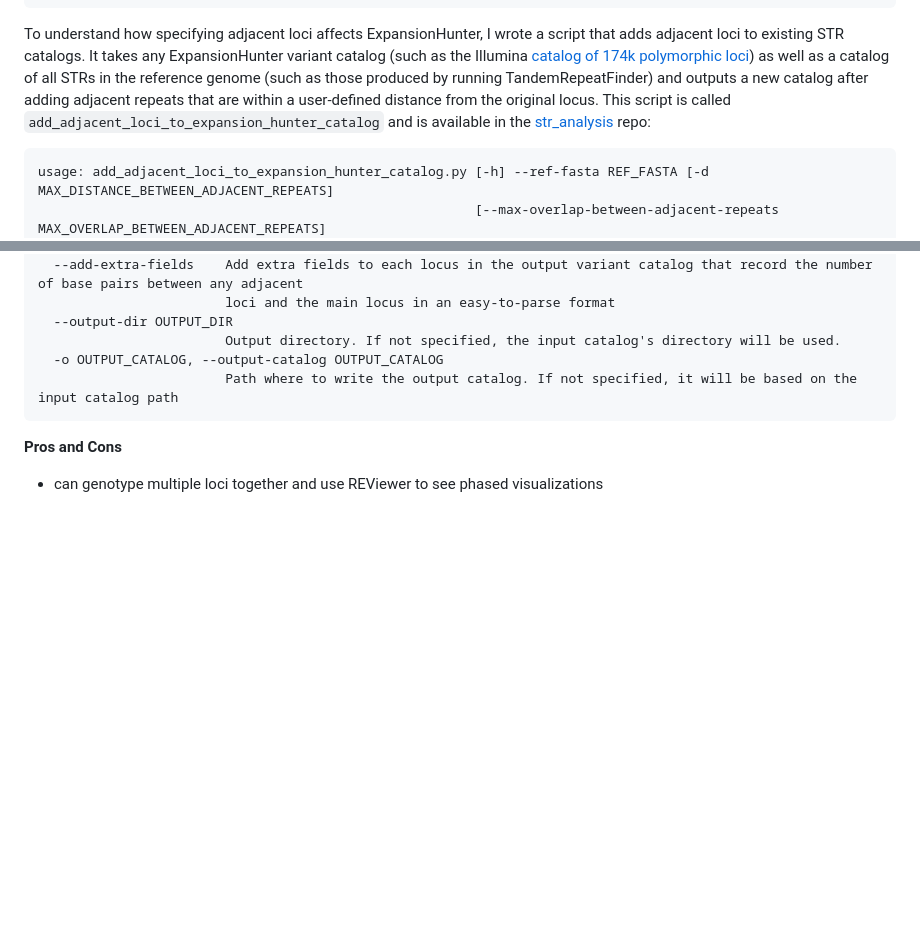
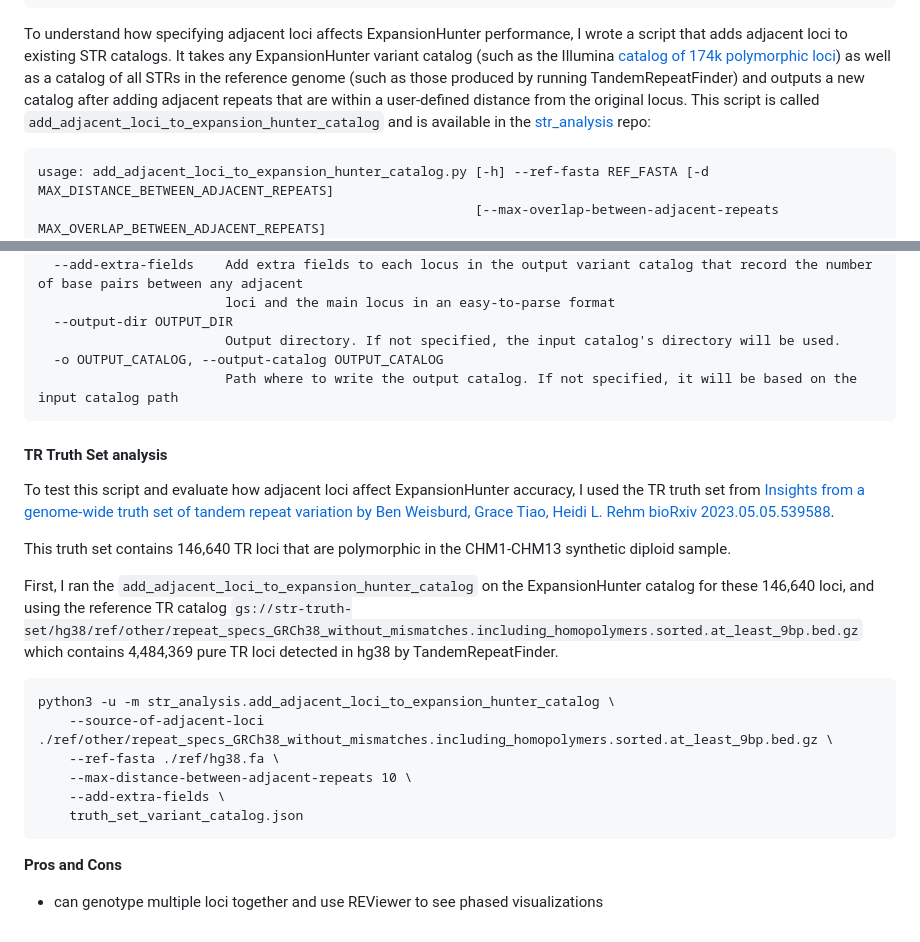
Before and after one commit to bw2/bw2.github.io, a Markdown page: 2023-07-31-adjacent-repeats-in-expansion-hunter-catalogs.md, 2 parts joined by grey strips. Rendered like a GitHub page; blank space fills up the shorter version.

````diff
--- a/2023-07-31-adjacent-repeats-in-expansion-hunter-catalogs.md
+++ b/2023-07-31-adjacent-repeats-in-expansion-hunter-catalogs.md
@@ -28,7 +28,7 @@ the user can also specify the adjacent CCG repeat (source:
 }
 ```
 
-To understand how specifying adjacent loci affects ExpansionHunter, I wrote a script that adds adjacent loci to existing STR catalogs. It takes any ExpansionHunter variant catalog (such as the Illumina [catalog of 174k polymorphic loci](https://github.com/Illumina/RepeatCatalogs)) as well as a catalog of all STRs in the reference genome (such as those produced by running TandemRepeatFinder) and outputs a new catalog after adding adjacent repeats that are within a user-defined distance from the original locus. This script is called `add_adjacent_loci_to_expansion_hunter_catalog` and is available in the [str_analysis](https://github.com/broadinstitute/str-analysis) repo:
+To understand how specifying adjacent loci affects ExpansionHunter performance, I wrote a script that adds adjacent loci to existing STR catalogs. It takes any ExpansionHunter variant catalog (such as the Illumina [catalog of 174k polymorphic loci](https://github.com/Illumina/RepeatCatalogs)) as well as a catalog of all STRs in the reference genome (such as those produced by running TandemRepeatFinder) and outputs a new catalog after adding adjacent repeats that are within a user-defined distance from the original locus. This script is called `add_adjacent_loci_to_expansion_hunter_catalog` and is available in the [str_analysis](https://github.com/broadinstitute/str-analysis) repo:
 
 ```
 usage: add_adjacent_loci_to_expansion_hunter_catalog.py [-h] --ref-fasta REF_FASTA [-d MAX_DISTANCE_BETWEEN_ADJACENT_REPEATS]
@@ -69,8 +69,26 @@ optional arguments:
                         Path where to write the output catalog. If not specified, it will be based on the input catalog path
 ```
 
+#### TR Truth Set analysis
 
+To test this script and evaluate how adjacent loci affect ExpansionHunter accuracy, I used the TR truth set from
+[Insights from a genome-wide truth set of tandem repeat variation by Ben Weisburd, Grace Tiao, Heidi L. Rehm
+bioRxiv 2023.05.05.539588](https://www.biorxiv.org/content/10.1101/2023.05.05.539588v1).
 
+This truth set contains 146,640 TR loci that are polymorphic in the CHM1-CHM13 synthetic diploid sample.
+
+First, I ran the `add_adjacent_loci_to_expansion_hunter_catalog` on the ExpansionHunter catalog for these 146,640 loci, and using the reference TR catalog
+```gs://str-truth-set/hg38/ref/other/repeat_specs_GRCh38_without_mismatches.including_homopolymers.sorted.at_least_9bp.bed.gz```
+which contains 4,484,369 pure TR loci detected in hg38 by TandemRepeatFinder.
+
+```
+python3 -u -m str_analysis.add_adjacent_loci_to_expansion_hunter_catalog \
+	--source-of-adjacent-loci ./ref/other/repeat_specs_GRCh38_without_mismatches.including_homopolymers.sorted.at_least_9bp.bed.gz \
+	--ref-fasta ./ref/hg38.fa \
+    --max-distance-between-adjacent-repeats 10 \
+	--add-extra-fields \
+    truth_set_variant_catalog.json
+```
 
 
 **Pros and Cons**
````
